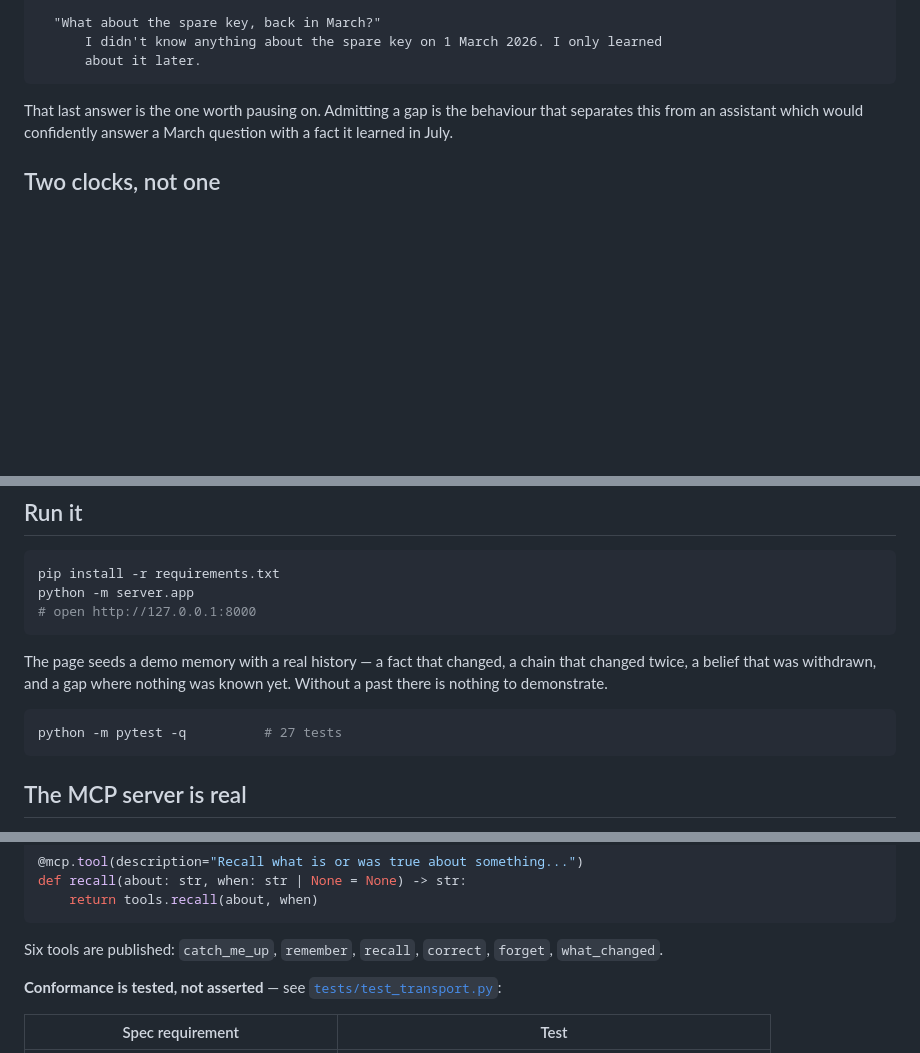
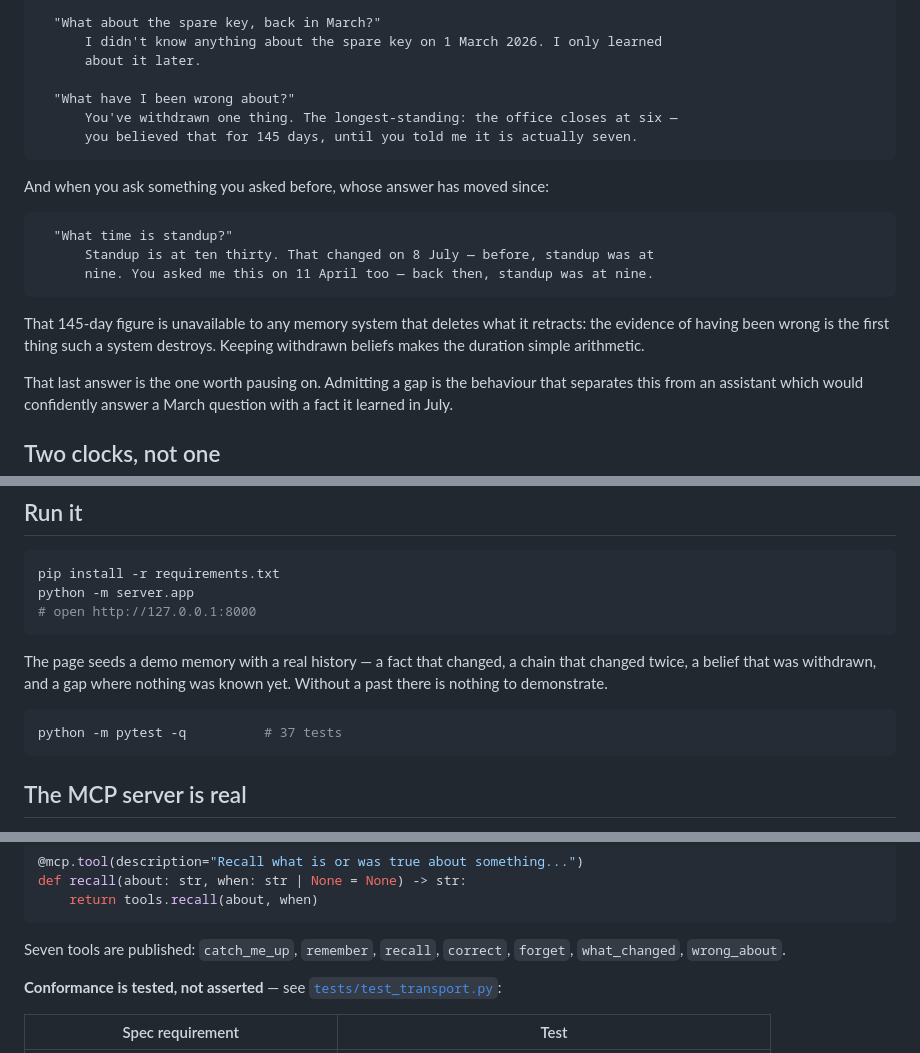
Before and after one commit to hasifvev/Amazon-Alexa-Memory, a Markdown page: README.md, 3 parts joined by grey strips. Rendered like a GitHub page; blank space fills up the shorter version.

Commit message:
docs: correct stale counts and add the two new tools to the README
The previous commit's patch script aborted on a bad anchor before writing, so
none of its README edits landed while the commit went through regardless. The
README claimed 27 tests and six tools; it is 37 and seven.

Also adds the deja vu and wrong_about examples, which were the point of the
feature work and were missing from the opening entirely.

Co-Authored-By: Claude Opus 5 <noreply@anthropic.com>

````diff
--- a/README.md
+++ b/README.md
@@ -26,7 +26,23 @@ This add-on supplies that. It is memory with a history.
   "What about the spare key, back in March?"
       I didn't know anything about the spare key on 1 March 2026. I only learned
       about it later.
+
+  "What have I been wrong about?"
+      You've withdrawn one thing. The longest-standing: the office closes at six —
+      you believed that for 145 days, until you told me it is actually seven.
 ```
+
+And when you ask something you asked before, whose answer has moved since:
+
+```
+  "What time is standup?"
+      Standup is at ten thirty. That changed on 8 July — before, standup was at
+      nine. You asked me this on 11 April too — back then, standup was at nine.
+```
+
+That 145-day figure is unavailable to any memory system that deletes what it
+retracts: the evidence of having been wrong is the first thing such a system
+destroys. Keeping withdrawn beliefs makes the duration simple arithmetic.
 
 That last answer is the one worth pausing on. Admitting a gap is the behaviour
 that separates this from an assistant which would confidently answer a March
@@ -84,7 +100,7 @@ that changed twice, a belief that was withdrawn, and a gap where nothing was
 known yet. Without a past there is nothing to demonstrate.
 
 ```bash
-python -m pytest -q          # 27 tests
+python -m pytest -q          # 37 tests
 ```
 
 ## The MCP server is real
@@ -104,8 +120,8 @@ def recall(about: str, when: str | None = None) -> str:
     return tools.recall(about, when)
 ```
 
-Six tools are published: `catch_me_up`, `remember`, `recall`, `correct`,
-`forget`, `what_changed`.
+Seven tools are published: `catch_me_up`, `remember`, `recall`, `correct`,
+`forget`, `what_changed`, `wrong_about`.
 
 **Conformance is tested, not asserted** — see
 [`tests/test_transport.py`](tests/test_transport.py):
````
Also changed, not shown: other parts of README.md (+1 -1 lines).
